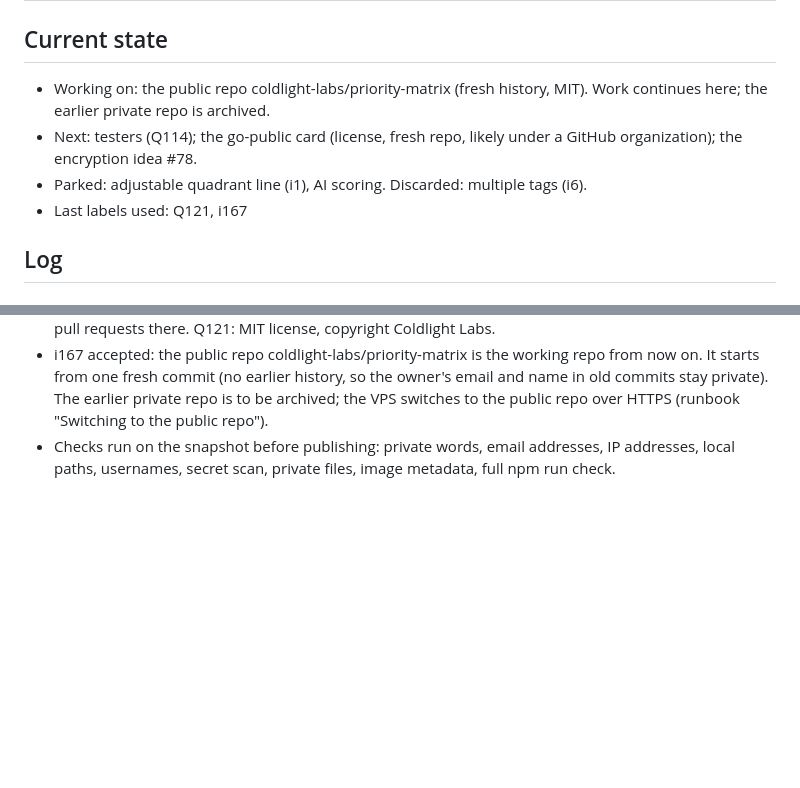
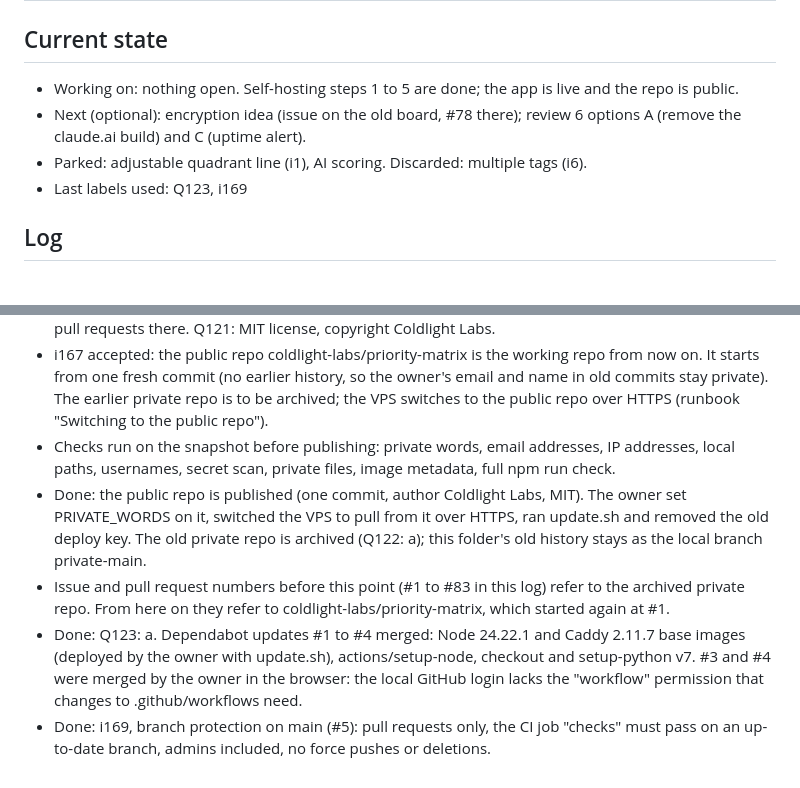
Before and after one commit to coldlight-labs/priority-matrix, a Markdown page: docs/progress.md, 2 parts joined by grey strips. Drawn GitHub-style; blank space fills up the shorter version.

Commit message:
Protect main and record the move to the public repo (#5)
Co-Authored-By: Claude Opus 5.5 <noreply@anthropic.com>

```diff
--- a/docs/progress.md
+++ b/docs/progress.md
@@ -1,10 +1,10 @@
 # Progress
 
 ## Current state
-- Working on: the public repo coldlight-labs/priority-matrix (fresh history, MIT). Work continues here; the earlier private repo is archived.
-- Next: testers (Q114); the go-public card (license, fresh repo, likely under a GitHub organization); the encryption idea #78.
+- Working on: nothing open. Self-hosting steps 1 to 5 are done; the app is live and the repo is public.
+- Next (optional): encryption idea (issue on the old board, #78 there); review 6 options A (remove the claude.ai build) and C (uptime alert).
 - Parked: adjustable quadrant line (i1), AI scoring. Discarded: multiple tags (i6).
-- Last labels used: Q121, i167
+- Last labels used: Q123, i169
 
 ## Log
 ### 2026-10-22
@@ -152,3 +152,7 @@
 - Q120: b. The owner's GitHub account pushes to the public repo; its username shows on pushes and pull requests there. Q121: MIT license, copyright Coldlight Labs.
 - i167 accepted: the public repo coldlight-labs/priority-matrix is the working repo from now on. It starts from one fresh commit (no earlier history, so the owner's email and name in old commits stay private). The earlier private repo is to be archived; the VPS switches to the public repo over HTTPS (runbook "Switching to the public repo").
 - Checks run on the snapshot before publishing: private words, email addresses, IP addresses, local paths, usernames, secret scan, private files, image metadata, full npm run check.
+- Done: the public repo is published (one commit, author Coldlight Labs, MIT). The owner set PRIVATE_WORDS on it, switched the VPS to pull from it over HTTPS, ran update.sh and removed the old deploy key. The old private repo is archived (Q122: a); this folder's old history stays as the local branch private-main.
+- Issue and pull request numbers before this point (#1 to #83 in this log) refer to the archived private repo. From here on they refer to coldlight-labs/priority-matrix, which started again at #1.
+- Done: Q123: a. Dependabot updates #1 to #4 merged: Node 24.22.1 and Caddy 2.11.7 base images (deployed by the owner with update.sh), actions/setup-node, checkout and setup-python v7. #3 and #4 were merged by the owner in the browser: the local GitHub login lacks the "workflow" permission that changes to .github/workflows need.
+- Done: i169, branch protection on main (#5): pull requests only, the CI job "checks" must pass on an up-to-date branch, admins included, no force pushes or deletions.
```
Also changed, not shown: AGENTS.md (+1 -0 lines).
